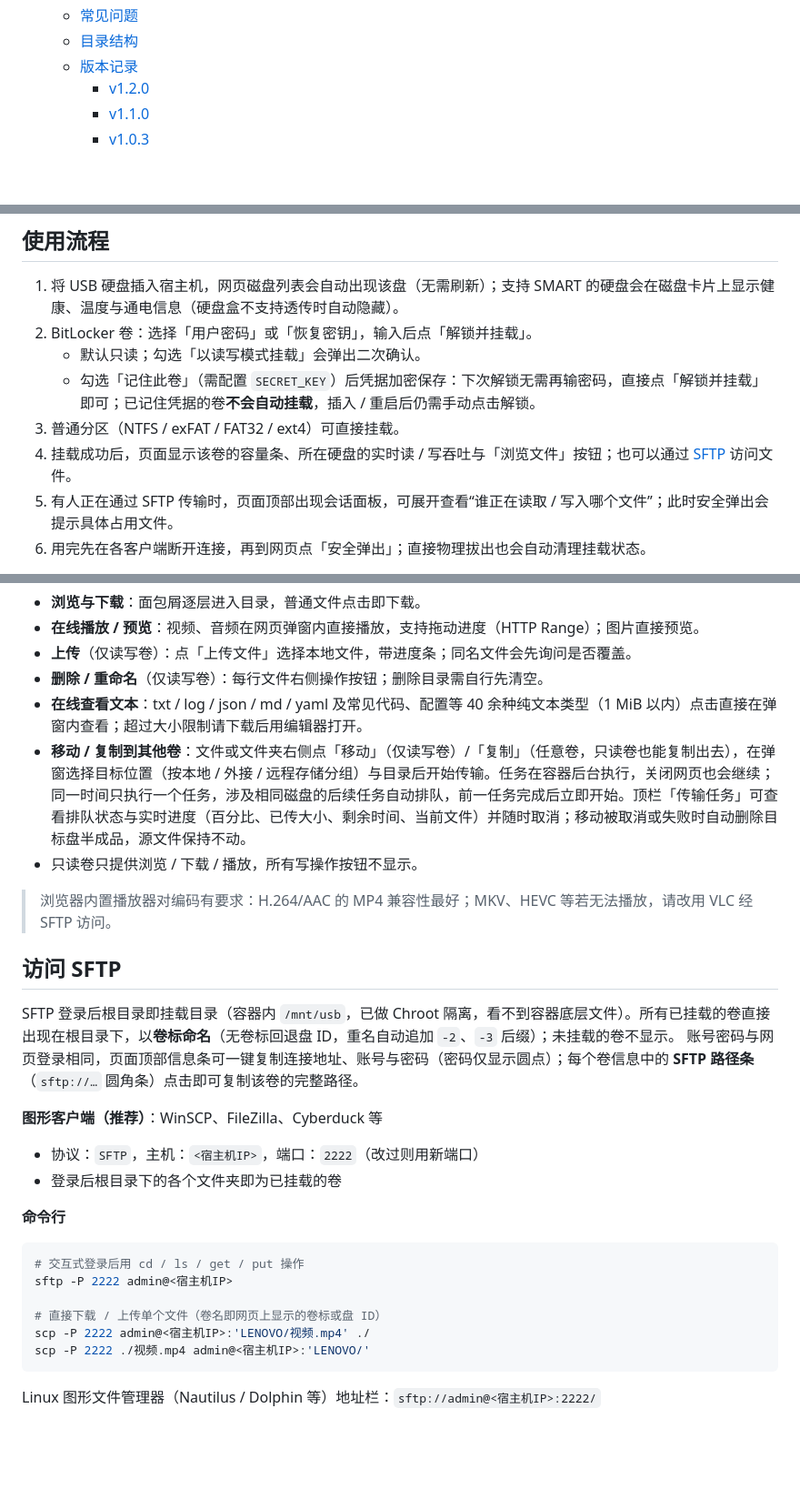
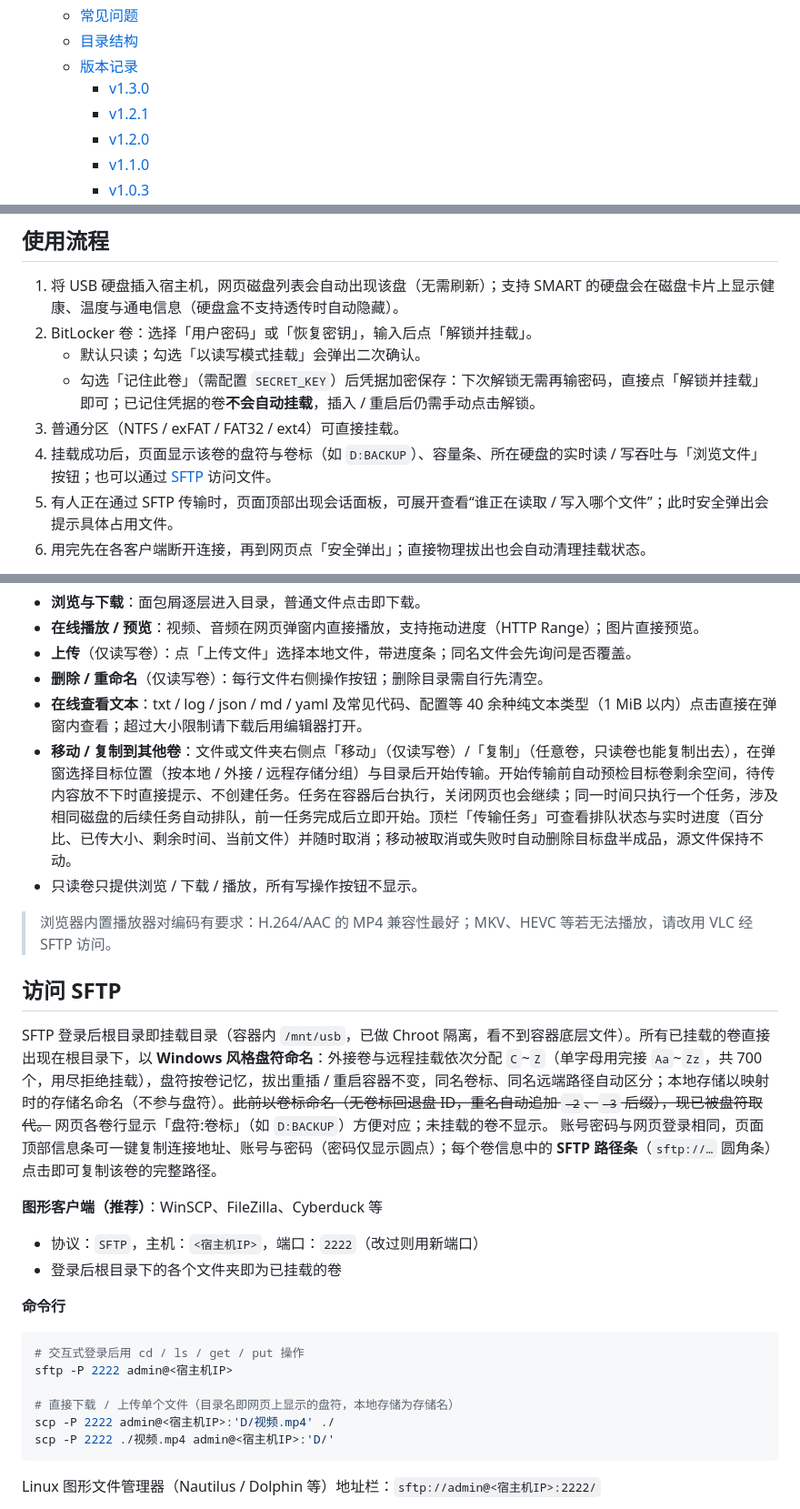
Before and after one commit to Divinely3558/blockusbread, a Markdown page: README.md, 3 parts joined by grey strips. Shown at 91% size. Drawn GitHub-style; blank space fills up the shorter version.

````diff
--- a/README.md
+++ b/README.md
@@ -38,6 +39,8 @@
   - [常见问题](#常见问题)
   - [目录结构](#目录结构)
   - [版本记录](#版本记录)
+    - [v1.3.0](#v130)
+    - [v1.2.1](#v121)
     - [v1.2.0](#v120)
     - [v1.1.0](#v110)
     - [v1.0.3](#v103)
@@ -107,7 +110,7 @@ docker compose down             # 停止（停止时自动卸载全部卷）
    - 默认只读；勾选「以读写模式挂载」会弹出二次确认。
    - 勾选「记住此卷」（需配置 `SECRET_KEY`）后凭据加密保存：下次解锁无需再输密码，直接点「解锁并挂载」即可；已记住凭据的卷**不会自动挂载**，插入 / 重启后仍需手动点击解锁。
 3. 普通分区（NTFS / exFAT / FAT32 / ext4）可直接挂载。
-4. 挂载成功后，页面显示该卷的容量条、所在硬盘的实时读 / 写吞吐与「浏览文件」按钮；也可以通过 [SFTP](#访问-sftp) 访问文件。
+4. 挂载成功后，页面显示该卷的盘符与卷标（如 `D:BACKUP`）、容量条、所在硬盘的实时读 / 写吞吐与「浏览文件」按钮；也可以通过 [SFTP](#访问-sftp) 访问文件。
 5. 有人正在通过 SFTP 传输时，页面顶部出现会话面板，可展开查看“谁正在读取 / 写入哪个文件”；此时安全弹出会提示具体占用文件。
 6. 用完先在各客户端断开连接，再到网页点「安全弹出」；直接物理拔出也会自动清理挂载状态。
 
@@ -145,14 +148,14 @@ services:
 - **上传**（仅读写卷）：点「上传文件」选择本地文件，带进度条；同名文件会先询问是否覆盖。
 - **删除 / 重命名**（仅读写卷）：每行文件右侧操作按钮；删除目录需自行先清空。
 - **在线查看文本**：txt / log / json / md / yaml 及常见代码、配置等 40 余种纯文本类型（1 MiB 以内）点击直接在弹窗内查看；超过大小限制请下载后用编辑器打开。
-- **移动 / 复制到其他卷**：文件或文件夹右侧点「移动」（仅读写卷）/「复制」（任意卷，只读卷也能复制出去），在弹窗选择目标位置（按本地 / 外接 / 远程存储分组）与目录后开始传输。任务在容器后台执行，关闭网页也会继续；同一时间只执行一个任务，涉及相同磁盘的后续任务自动排队，前一任务完成后立即开始。顶栏「传输任务」可查看排队状态与实时进度（百分比、已传大小、剩余时间、当前文件）并随时取消；移动被取消或失败时自动删除目标盘半成品，源文件保持不动。
+- **移动 / 复制到其他卷**：文件或文件夹右侧点「移动」（仅读写卷）/「复制」（任意卷，只读卷也能复制出去），在弹窗选择目标位置（按本地 / 外接 / 远程存储分组）与目录后开始传输。开始传输前自动预检目标卷剩余空间，待传内容放不下时直接提示、不创建任务。任务在容器后台执行，关闭网页也会继续；同一时间只执行一个任务，涉及相同磁盘的后续任务自动排队，前一任务完成后立即开始。顶栏「传输任务」可查看排队状态与实时进度（百分比、已传大小、剩余时间、当前文件）并随时取消；移动被取消或失败时自动删除目标盘半成品，源文件保持不动。
 - 只读卷只提供浏览 / 下载 / 播放，所有写操作按钮不显示。
 
 > 浏览器内置播放器对编码有要求：H.264/AAC 的 MP4 兼容性最好；MKV、HEVC 等若无法播放，请改用 VLC 经 SFTP 访问。
 
 ## 访问 SFTP
 
-SFTP 登录后根目录即挂载目录（容器内 `/mnt/usb`，已做 Chroot 隔离，看不到容器底层文件）。所有已挂载的卷直接出现在根目录下，以**卷标命名**（无卷标回退盘 ID，重名自动追加 `-2`、`-3` 后缀）；未挂载的卷不显示。
+SFTP 登录后根目录即挂载目录（容器内 `/mnt/usb`，已做 Chroot 隔离，看不到容器底层文件）。所有已挂载的卷直接出现在根目录下，以 **Windows 风格盘符命名**：外接卷与远程挂载依次分配 `C`~`Z`（单字母用完接 `Aa`~`Zz`，共 700 个，用尽拒绝挂载），盘符按卷记忆，拔出重插 / 重启容器不变，同名卷标、同名远端路径自动区分；本地存储以映射时的存储名命名（不参与盘符）。~~此前以卷标命名（无卷标回退盘 ID，重名自动追加 `-2`、`-3` 后缀），现已被盘符取代。~~ 网页各卷行显示「盘符:卷标」（如 `D:BACKUP`）方便对应；未挂载的卷不显示。
 账号密码与网页登录相同，页面顶部信息条可一键复制连接地址、账号与密码（密码仅显示圆点）；每个卷信息中的 **SFTP 路径条**（`sftp://…` 圆角条）点击即可复制该卷的完整路径。
 
 **图形客户端（推荐）**：WinSCP、FileZilla、Cyberduck 等
@@ -166,9 +169,9 @@ SFTP 登录后根目录即挂载目录（容器内 `/mnt/usb`，已做 Chroot
 # 交互式登录后用 cd / ls / get / put 操作
 sftp -P 2222 admin@<宿主机IP>
 
-# 直接下载 / 上传单个文件（卷名即网页上显示的卷标或盘 ID）
-scp -P 2222 admin@<宿主机IP>:'LENOVO/视频.mp4' ./
-scp -P 2222 ./视频.mp4 admin@<宿主机IP>:'LENOVO/'
+# 直接下载 / 上传单个文件（目录名即网页上显示的盘符，本地存储为存储名）
+scp -P 2222 admin@<宿主机IP>:'D/视频.mp4' ./
+scp -P 2222 ./视频.mp4 admin@<宿主机IP>:'D/'
 ```
 
 Linux 图形文件管理器（Nautilus / Dolphin 等）地址栏：`sftp://admin@<宿主机IP>:2222/`
````
Also changed, not shown: other parts of README.md (+20 -6 lines).
